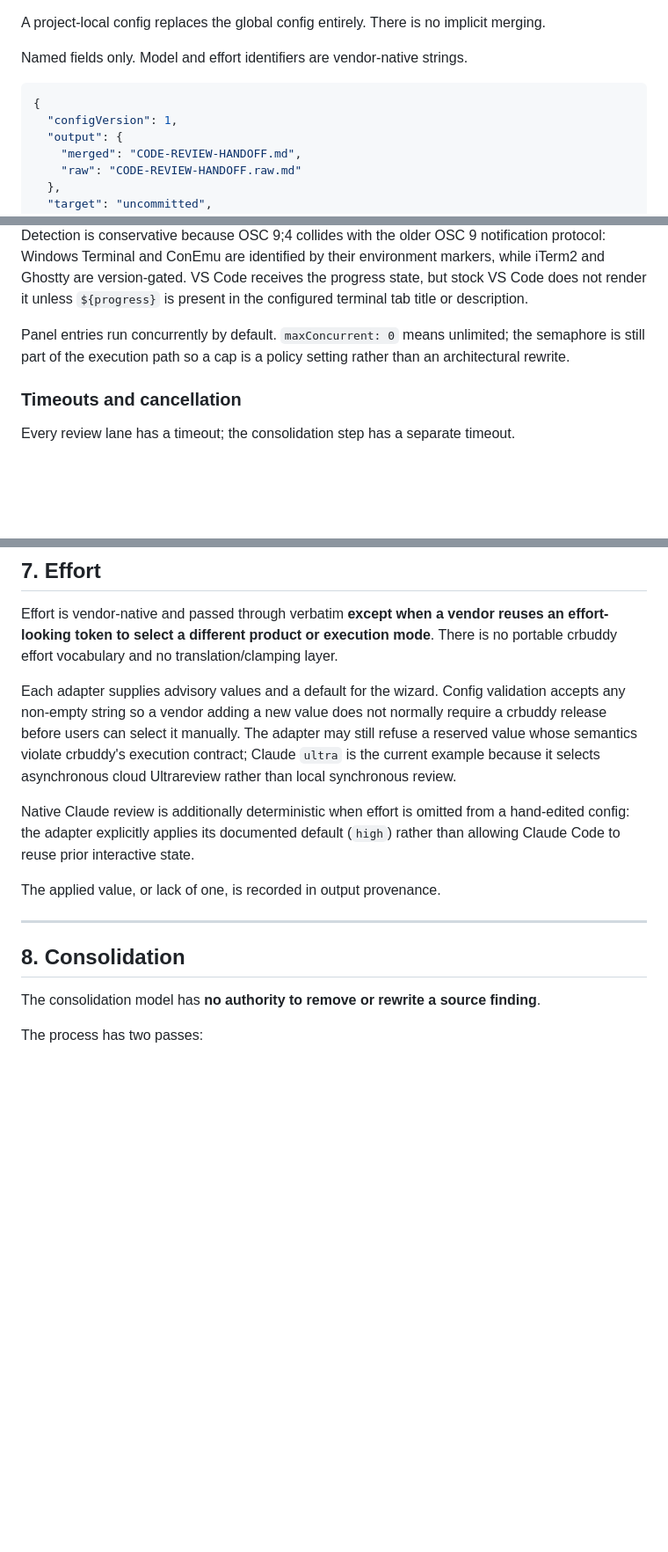
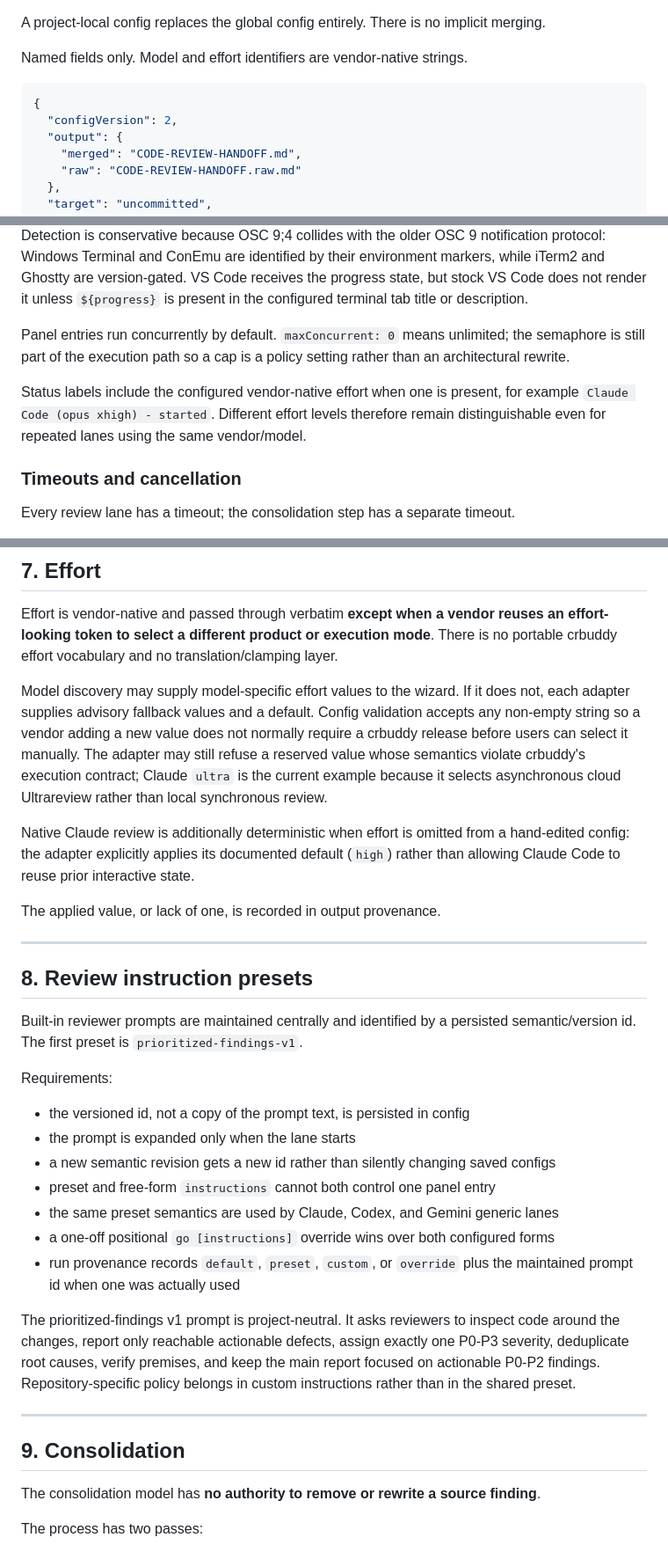
Before and after one commit to cozuya/crbuddy, a Markdown page: DESIGN.md, 3 parts joined by grey strips. Shown at 88% size. Drawn GitHub-style; blank space fills up the shorter version.

````diff
--- a/DESIGN.md
+++ b/DESIGN.md
@@ -63,7 +69,7 @@ Named fields only. Model and effort identifiers are vendor-native strings.
 
 ```jsonc
 {
-  "configVersion": 1,
+  "configVersion": 2,
   "output": {
     "merged": "CODE-REVIEW-HANDOFF.md",
     "raw": "CODE-REVIEW-HANDOFF.raw.md"
@@ -241,6 +274,8 @@ The help surface is adapter-specific. “Deepest subcommand” is not inherently
 One `crbuddy go`, one terminal, wait. Discrete events are appended to terminal output, with a TTY-only live status line and terminal bell after successful completion. Recognized terminals with OSC 9;4 support also receive native indeterminate progress through consolidation and output commit. Detection is conservative because OSC 9;4 collides with the older OSC 9 notification protocol: Windows Terminal and ConEmu are identified by their environment markers, while iTerm2 and Ghostty are version-gated. VS Code receives the progress state, but stock VS Code does not render it unless `${progress}` is present in the configured terminal tab title or description.
 
 Panel entries run concurrently by default. `maxConcurrent: 0` means unlimited; the semaphore is still part of the execution path so a cap is a policy setting rather than an architectural rewrite.
+
+Status labels include the configured vendor-native effort when one is present, for example `Claude Code (opus xhigh) - started`. Different effort levels therefore remain distinguishable even for repeated lanes using the same vendor/model.
 
 ### Timeouts and cancellation
 
@@ -297,7 +332,7 @@ Merge failure is separate from reviewer failure and counts as partial success wh
 
 Effort is vendor-native and passed through verbatim **except when a vendor reuses an effort-looking token to select a different product or execution mode**. There is no portable crbuddy effort vocabulary and no translation/clamping layer.
 
-Each adapter supplies advisory values and a default for the wizard. Config validation accepts any non-empty string so a vendor adding a new value does not normally require a crbuddy release before users can select it manually. The adapter may still refuse a reserved value whose semantics violate crbuddy's execution contract; Claude `ultra` is the current example because it selects asynchronous cloud Ultrareview rather than local synchronous review.
+Model discovery may supply model-specific effort values to the wizard. If it does not, each adapter supplies advisory fallback values and a default. Config validation accepts any non-empty string so a vendor adding a new value does not normally require a crbuddy release before users can select it manually. The adapter may still refuse a reserved value whose semantics violate crbuddy's execution contract; Claude `ultra` is the current example because it selects asynchronous cloud Ultrareview rather than local synchronous review.
 
 Native Claude review is additionally deterministic when effort is omitted from a hand-edited config: the adapter explicitly applies its documented default (`high`) rather than allowing Claude Code to reuse prior interactive state.
 
@@ -305,7 +340,25 @@ The applied value, or lack of one, is recorded in output provenance.
 
 ---
 
-## 8. Consolidation
+## 8. Review instruction presets
+
+Built-in reviewer prompts are maintained centrally and identified by a persisted semantic/version id. The first preset is `prioritized-findings-v1`.
+
+Requirements:
+
+- the versioned id, not a copy of the prompt text, is persisted in config
+- the prompt is expanded only when the lane starts
+- a new semantic revision gets a new id rather than silently changing saved configs
+- preset and free-form `instructions` cannot both control one panel entry
+- the same preset semantics are used by Claude, Codex, and Gemini generic lanes
+- a one-off positional `go [instructions]` override wins over both configured forms
+- run provenance records `default`, `preset`, `custom`, or `override` plus the maintained prompt id when one was actually used
+
+The prioritized-findings v1 prompt is project-neutral. It asks reviewers to inspect code around the changes, report only reachable actionable defects, assign exactly one P0-P3 severity, deduplicate root causes, verify premises, and keep the main report focused on actionable P0-P2 findings. Repository-specific policy belongs in custom instructions rather than in the shared preset.
+
+---
+
+## 9. Consolidation
 
 The consolidation model has **no authority to remove or rewrite a source finding**.
 
````
Also changed, not shown: other parts of DESIGN.md (+56 -22 lines).
